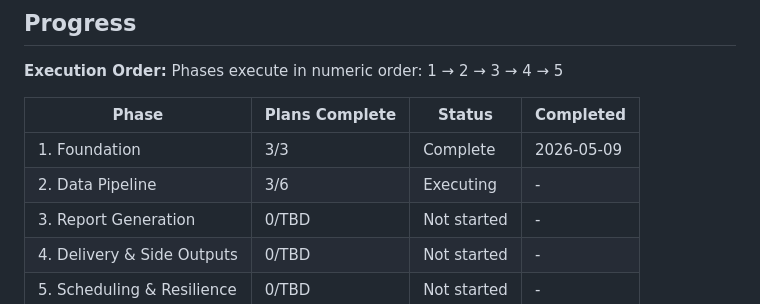
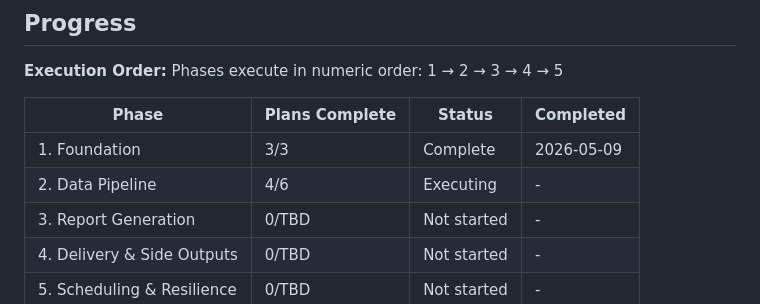
Before and after one commit to sofiafatemeh/cryptolascar, a Markdown page: .planning/ROADMAP.md, the part around one of its changes. Rendered like a GitHub page.

```diff
--- a/.planning/ROADMAP.md
+++ b/.planning/ROADMAP.md
@@ -102,7 +102,7 @@ Phases execute in numeric order: 1 → 2 → 3 → 4 → 5
 | Phase | Plans Complete | Status | Completed |
 |-------|----------------|--------|-----------|
 | 1. Foundation | 3/3 | Complete | 2026-05-09 |
-| 2. Data Pipeline | 3/6 | Executing | - |
+| 2. Data Pipeline | 4/6 | Executing | - |
 | 3. Report Generation | 0/TBD | Not started | - |
 | 4. Delivery & Side Outputs | 0/TBD | Not started | - |
 | 5. Scheduling & Resilience | 0/TBD | Not started | - |
```
Also changed, not shown: other parts of .planning/ROADMAP.md (+1 -1 lines), .planning/STATE.md (+12 -9 lines), 1 other file.
